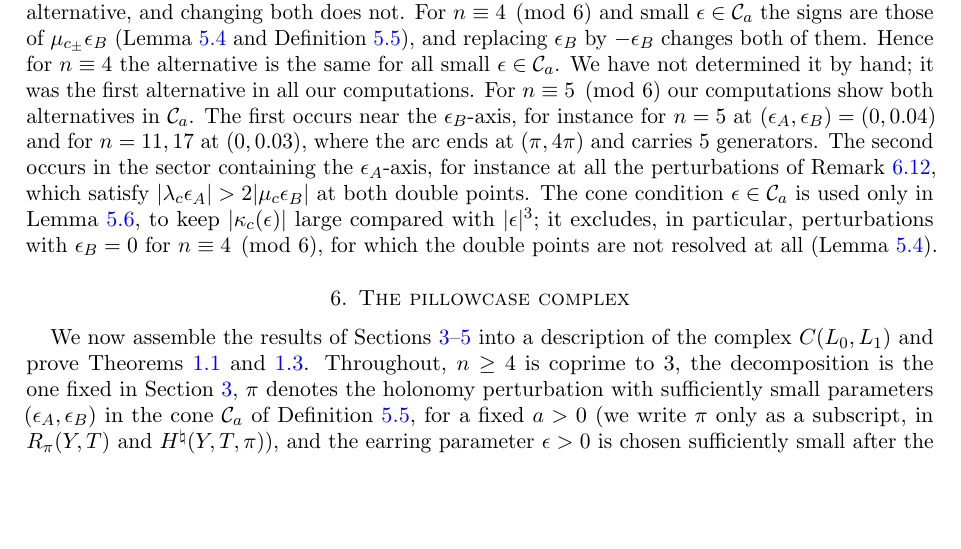
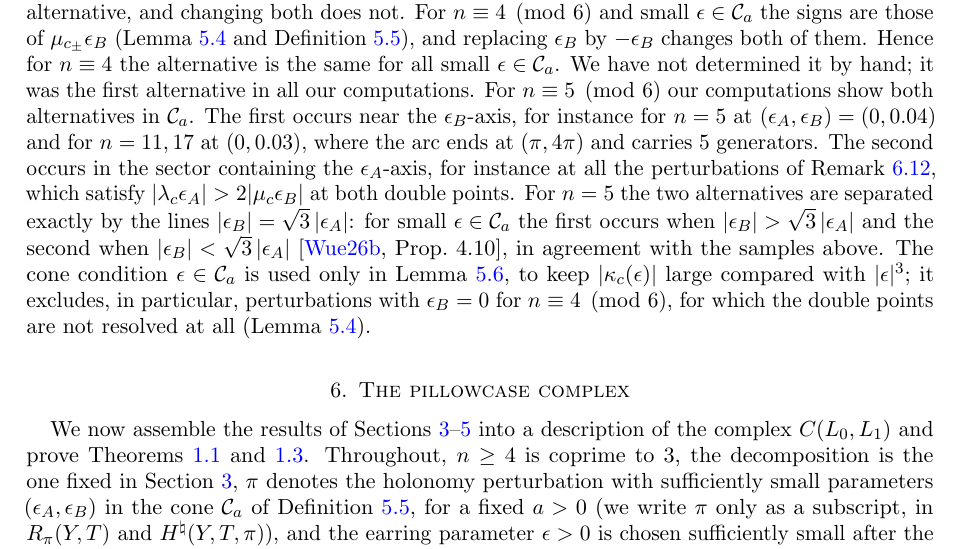
Before and after one commit to bwuebben/pillowcase-bounding-cochain, a LaTeX paper (paper5/main.tex, which reads paper5/sections/05_perturb.tex): part of page 27 of 40, cut so that both start at the same text, the shorter picture padded with empty space. Compiled offline with pdfLaTeX.

Commit message:
Paper 5, Remark 5.8: the exact sector boundary for n = 5, from Paper 2

```diff
--- a/paper5/sections/05_perturb.tex
+++ b/paper5/sections/05_perturb.tex
@@ -305,7 +305,10 @@ the same for all small $\epsilon\in\mathcal C_a$. We have not determined it by h
 computations. For $n\equiv5\pmod6$ our computations show both alternatives in $\mathcal C_a$. The first occurs near the
 $\epsilon_B$-axis, for instance for $n=5$ at $(\epsilon_A,\epsilon_B)=(0,0.04)$ and for $n=11,17$ at $(0,0.03)$, where the arc ends
 at $(\pi,4\pi)$ and carries $5$ generators. The second occurs in the sector containing the $\epsilon_A$-axis, for instance at all the perturbations
-of Remark~\ref{rem:numerics}, which satisfy $|\lambda_c\epsilon_A|>2|\mu_c\epsilon_B|$ at both double points. The cone condition $\epsilon\in\mathcal C_a$ is used only in Lemma~\ref{lem:resolved}, to keep $|\kappa_c(\epsilon)|$
+of Remark~\ref{rem:numerics}, which satisfy $|\lambda_c\epsilon_A|>2|\mu_c\epsilon_B|$ at both double points. For $n=5$ the two alternatives are separated
+exactly by the lines $|\epsilon_B|=\sqrt3\,|\epsilon_A|$: for small $\epsilon\in\mathcal C_a$ the first occurs when
+$|\epsilon_B|>\sqrt3\,|\epsilon_A|$ and the second when $|\epsilon_B|<\sqrt3\,|\epsilon_A|$~\cite[Prop.~4.10]{WuebbenII}, in agreement with the
+samples above. The cone condition $\epsilon\in\mathcal C_a$ is used only in Lemma~\ref{lem:resolved}, to keep $|\kappa_c(\epsilon)|$
 large compared with $|\epsilon|^3$; it excludes, in particular, perturbations with $\epsilon_B=0$ for $n\equiv4\pmod 6$, for
 which the double points are not resolved at all (Lemma~\ref{lem:kappa}).
 \end{remark}
```
Also changed, not shown: paper5/pillowcase-torus-knots.pdf.
